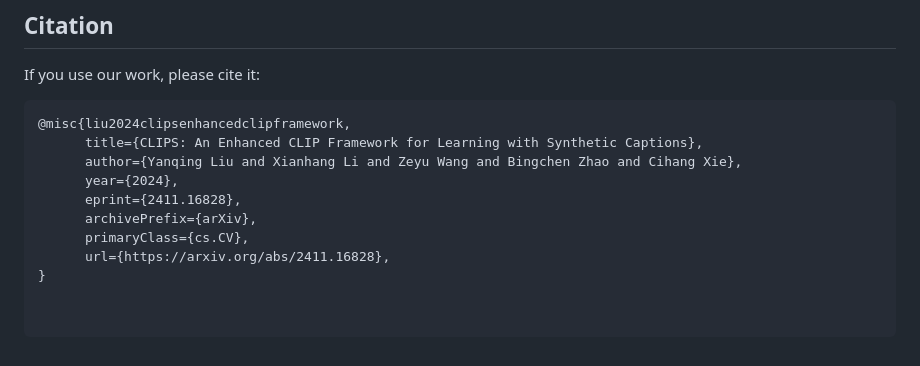
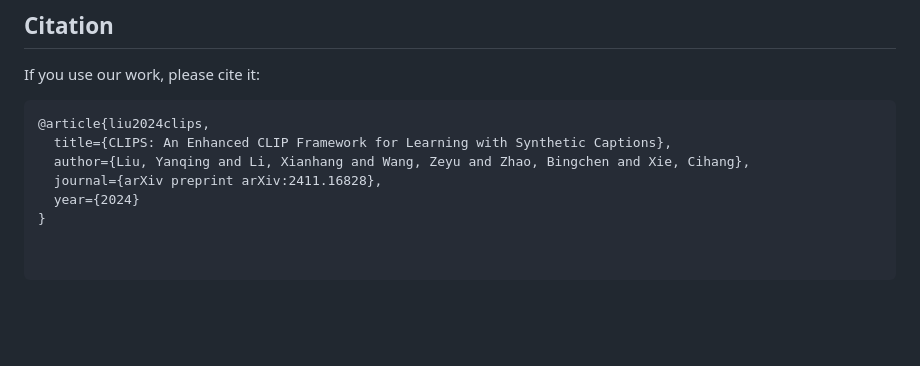
Before and after one commit to UCSC-VLAA/CLIPS, a Markdown page: README.md, the part around the change. Drawn GitHub-style; blank space fills up the shorter version.

Commit message:
change bibtex

````diff
--- a/README.md
+++ b/README.md
@@ -110,12 +110,9 @@ We would like to thank TPU Research Cloud (TRC) program, Google Cloud Research C
 If you use our work, please cite it:
 
 ```bibtex
-@misc{liu2024clipsenhancedclipframework,
-      title={CLIPS: An Enhanced CLIP Framework for Learning with Synthetic Captions},
-      author={Yanqing Liu and Xianhang Li and Zeyu Wang and Bingchen Zhao and Cihang Xie},
-      year={2024},
-      eprint={2411.16828},
-      archivePrefix={arXiv},
-      primaryClass={cs.CV},
-      url={https://arxiv.org/abs/2411.16828},
+@article{liu2024clips,
+  title={CLIPS: An Enhanced CLIP Framework for Learning with Synthetic Captions},
+  author={Liu, Yanqing and Li, Xianhang and Wang, Zeyu and Zhao, Bingchen and Xie, Cihang},
+  journal={arXiv preprint arXiv:2411.16828},
+  year={2024}
 }
````
